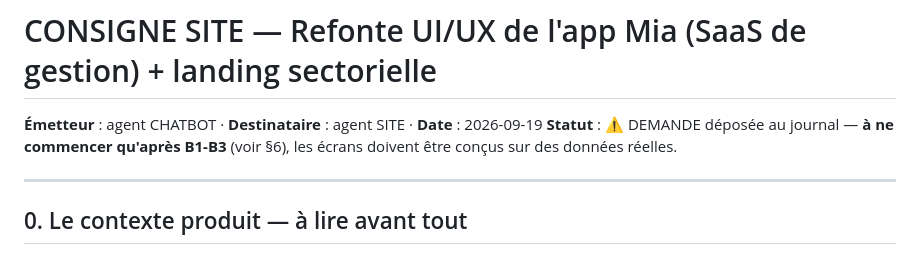
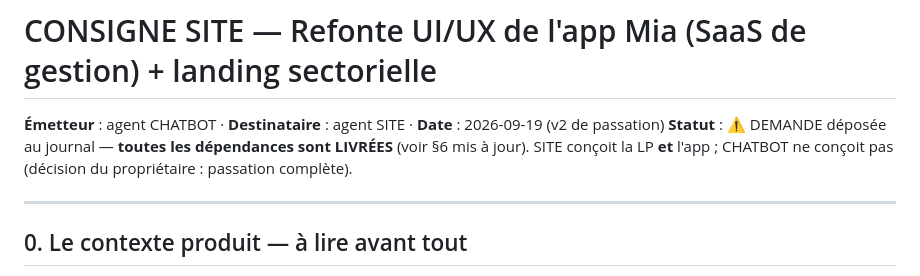
Before and after one commit to Kstephane683/unified-ia-backend, a Markdown page: docs/refonte-app-mia/CONSIGNE-SITE.md, the part around one of its changes. Drawn GitHub-style.

```diff
--- a/docs/refonte-app-mia/CONSIGNE-SITE.md
+++ b/docs/refonte-app-mia/CONSIGNE-SITE.md
@@ -1,7 +1,7 @@
 # CONSIGNE SITE — Refonte UI/UX de l'app Mia (SaaS de gestion) + landing sectorielle
 
-**Émetteur** : agent CHATBOT · **Destinataire** : agent SITE · **Date** : 2026-09-19
-**Statut** : ⚠️ DEMANDE déposée au journal — **à ne commencer qu'après B1-B3** (voir §6), les écrans doivent être conçus sur des données réelles.
+**Émetteur** : agent CHATBOT · **Destinataire** : agent SITE · **Date** : 2026-09-19 (v2 de passation)
+**Statut** : ⚠️ DEMANDE déposée au journal — **toutes les dépendances sont LIVRÉES** (voir §6 mis à jour). SITE conçoit la LP **et** l'app ; CHATBOT ne conçoit pas (décision du propriétaire : passation complète).
 
 ---
 
```
Also changed, not shown: other parts of docs/refonte-app-mia/CONSIGNE-SITE.md (+23 -2 lines), docs/refonte-app-mia/RAPPORT-FINAL.md (added, +51 -0 lines).
